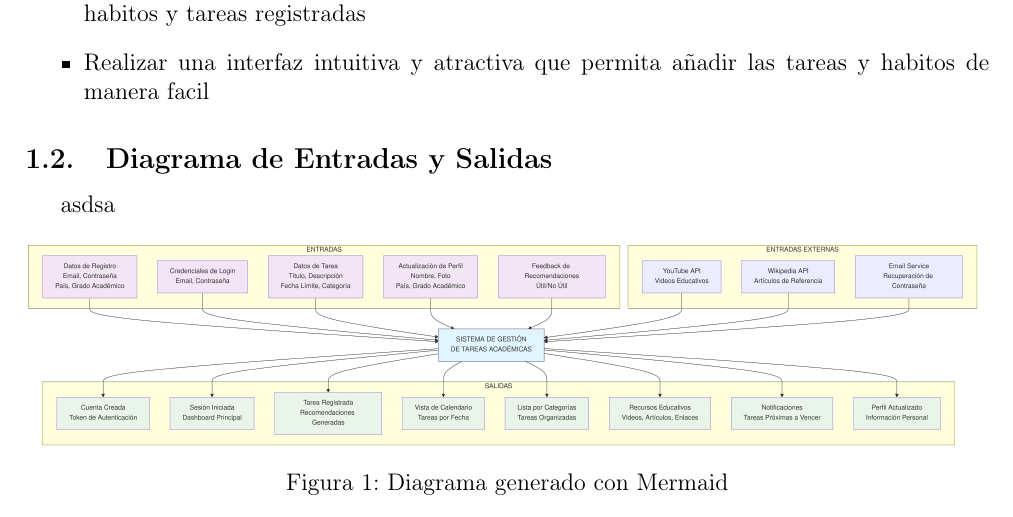
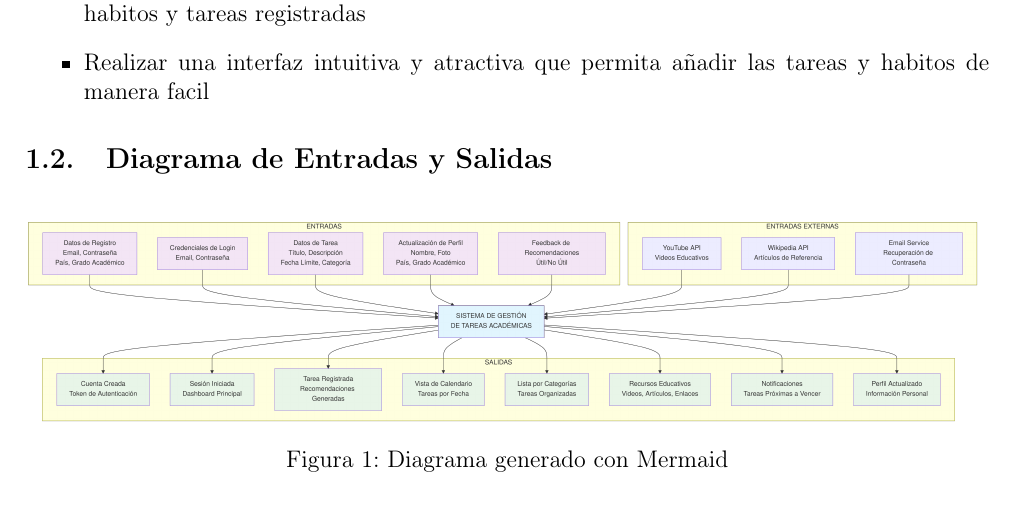
Before and after one commit to naomirobles/analisis, a LaTeX document (main.tex): part of page 3 of 6, cut so that both start at the same text. Compiled offline with pdfLaTeX.

Commit message:
elimine errores

```diff
--- a/main.tex
+++ b/main.tex
@@ -44,7 +44,6 @@
 
 \subsection{Diagrama de Entradas y Salidas}
 
-asdsa
 \begin{figure}[H]
     \centering
     \includegraphics[width=\linewidth]{pngs/e_s.png}
```
Also changed, not shown: main.tex (1 more changed lines), 1 other file.
